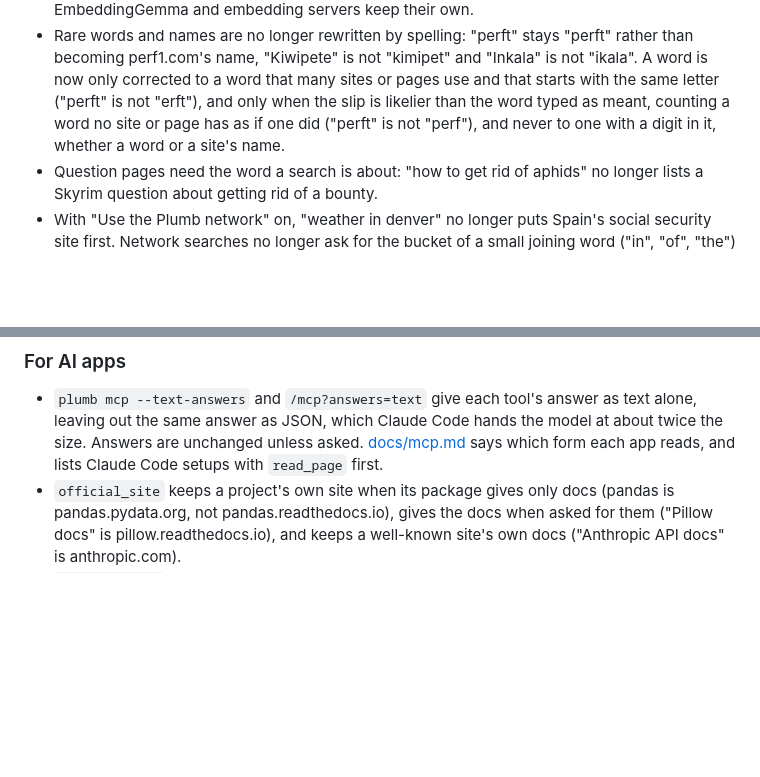
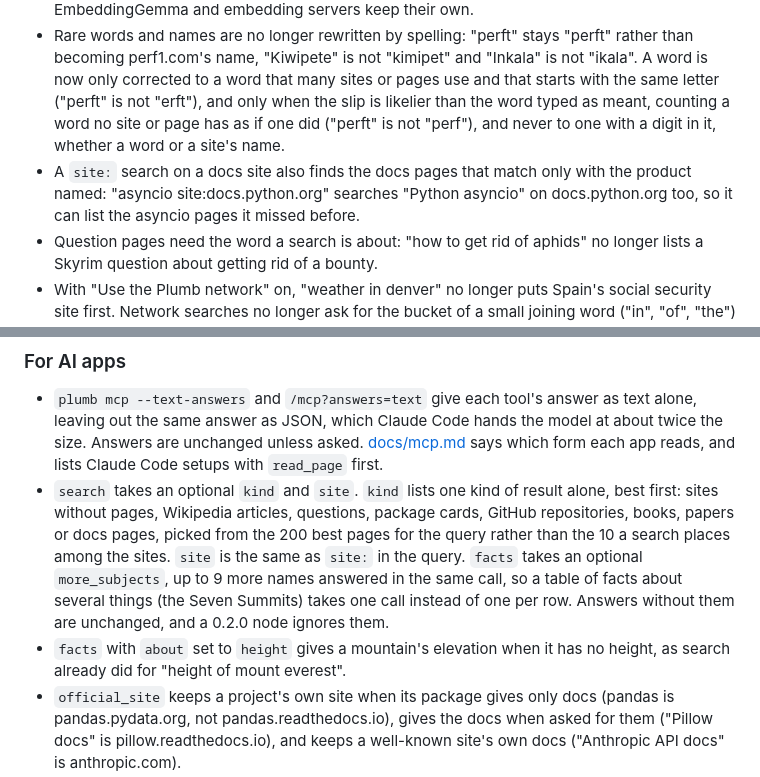
Before and after one commit to SueHeir/plumb-search, a Markdown page: CHANGELOG.md, 2 parts joined by grey strips. GitHub-like rendering; blank space fills up the shorter version.

Commit message:
Describe #405's search kind and site and facts more_subjects for 0.2.1
Co-Authored-By: Claude Opus 5.5 (1M context) <noreply@anthropic.com>
Claude-Session: https://claude.ai/code/session_01J9Y4XaSYYiQ6pqxsXMr3u7

```diff
--- a/CHANGELOG.md
+++ b/CHANGELOG.md
@@ -17,6 +17,7 @@ Downloads are on [GitHub Releases](https://github.com/SueHeir/plumb-search/relea
 - Articles whose title is only part of a search are found: "titanic sinking", "radium discovery marie curie" and "catholic homily" now reach their Wikipedia articles.
 - Search by meaning reads a search after the model's instruction for search queries, and the learned ranking is retrained for it: on the half of the test searches never tuned on, the described site comes first for 49.5% of described searches instead of 47.3%, and the expected result for 76.6% of all searches instead of 76.1%. Only the default English model takes the instruction; EmbeddingGemma and embedding servers keep their own.
 - Rare words and names are no longer rewritten by spelling: "perft" stays "perft" rather than becoming perf1.com's name, "Kiwipete" is not "kimipet" and "Inkala" is not "ikala". A word is now only corrected to a word that many sites or pages use and that starts with the same letter ("perft" is not "erft"), and only when the slip is likelier than the word typed as meant, counting a word no site or page has as if one did ("perft" is not "perf"), and never to one with a digit in it, whether a word or a site's name.
+- A `site:` search on a docs site also finds the docs pages that match only with the product named: "asyncio site:docs.python.org" searches "Python asyncio" on docs.python.org too, so it can list the asyncio pages it missed before.
 - Question pages need the word a search is about: "how to get rid of aphids" no longer lists a Skyrim question about getting rid of a bounty.
 - With "Use the Plumb network" on, "weather in denver" no longer puts Spain's social security site first. Network searches no longer ask for the bucket of a small joining word ("in", "of", "the") in a longer query, and a site only the network found that lacks some of the query's words comes after the node's own results: its score was measured against the few sites the network sent, where the best partial match looks like a full one.
 - A brand's sites under a country's second-level ending such as `.com.co` count as that country's, like its other country sites: pizzahut.com.co and kayak.com.co are no longer listed next to the brand's own site as if they were sites of their own.
@@ -26,6 +27,8 @@ Downloads are on [GitHub Releases](https://github.com/SueHeir/plumb-search/relea
 ### For AI apps
 
 - `plumb mcp --text-answers` and `/mcp?answers=text` give each tool's answer as text alone, leaving out the same answer as JSON, which Claude Code hands the model at about twice the size. Answers are unchanged unless asked. [docs/mcp.md](docs/mcp.md) says which form each app reads, and lists Claude Code setups with `read_page` first.
+- `search` takes an optional `kind` and `site`. `kind` lists one kind of result alone, best first: sites without pages, Wikipedia articles, questions, package cards, GitHub repositories, books, papers or docs pages, picked from the 200 best pages for the query rather than the 10 a search places among the sites. `site` is the same as `site:` in the query. `facts` takes an optional `more_subjects`, up to 9 more names answered in the same call, so a table of facts about several things (the Seven Summits) takes one call instead of one per row. Answers without them are unchanged, and a 0.2.0 node ignores them.
+- `facts` with `about` set to `height` gives a mountain's elevation when it has no height, as search already did for "height of mount everest".
 - `official_site` keeps a project's own site when its package gives only docs (pandas is pandas.pydata.org, not pandas.readthedocs.io), gives the docs when asked for them ("Pillow docs" is pillow.readthedocs.io), and keeps a well-known site's own docs ("Anthropic API docs" is anthropic.com).
 - `official_site` is less often sure of a wrong answer: a site named by a name it shows nothing of, or one of two official sites of a name ("Elixir"), is no longer high confidence. A low-confidence guess gives way to a site that shows the whole name ("outlook email" is outlook.live.com, not office.com) or whose address is a word of it ("cube20 God's number" is cube20.org).
 
```
